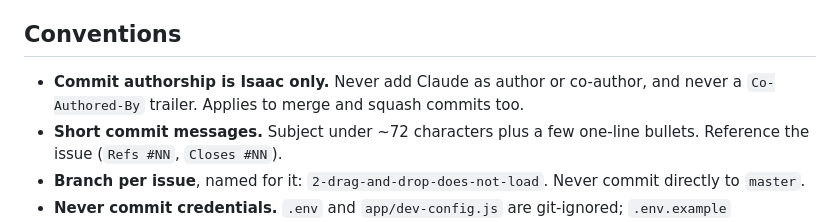
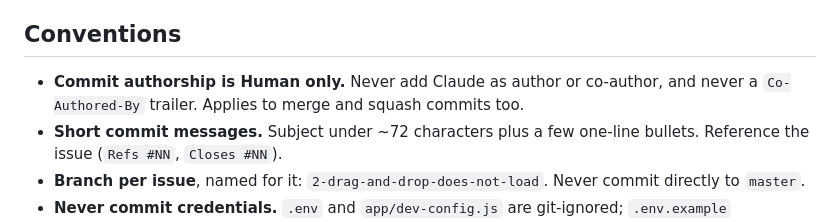
Before and after one commit to MarineAppliedResearch/marp-video-player, a Markdown page: CLAUDE.md, the part around the change. Rendered like a GitHub page.

Commit message:
Generalise commit authorship wording
Refs #3

```diff
--- a/CLAUDE.md
+++ b/CLAUDE.md
@@ -4,7 +4,7 @@ A frame-accurate WebCodecs video player. One component of the [MARP platform](ht
 
 ## Conventions
 
-- **Commit authorship is Isaac only.** Never add Claude as author or co-author, and never a `Co-Authored-By` trailer. Applies to merge and squash commits too.
+- **Commit authorship is Human only.** Never add Claude as author or co-author, and never a `Co-Authored-By` trailer. Applies to merge and squash commits too.
 - **Short commit messages.** Subject under ~72 characters plus a few one-line bullets. Reference the issue (`Refs #NN`, `Closes #NN`).
 - **Branch per issue**, named for it: `2-drag-and-drop-does-not-load`. Never commit directly to `master`.
 - **Never commit credentials.** `.env` and `app/dev-config.js` are git-ignored; `.env.example` documents the variable names. This repository is public.
```
